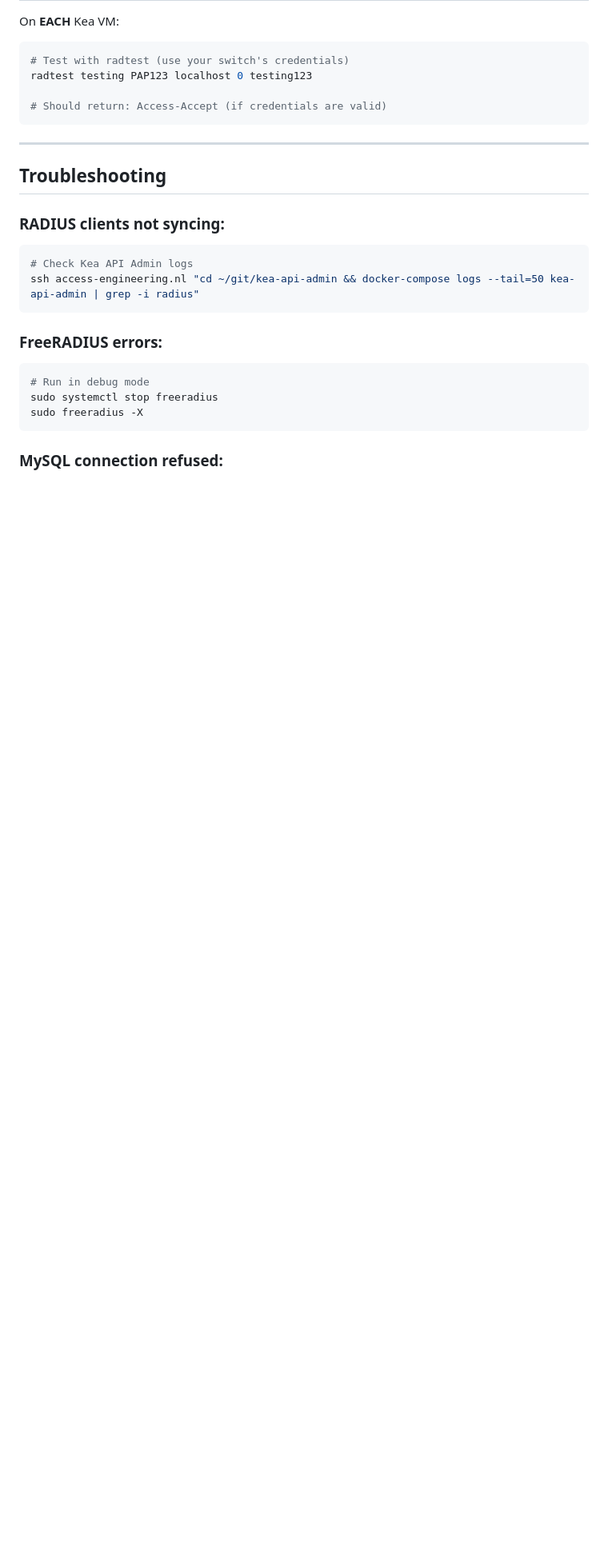
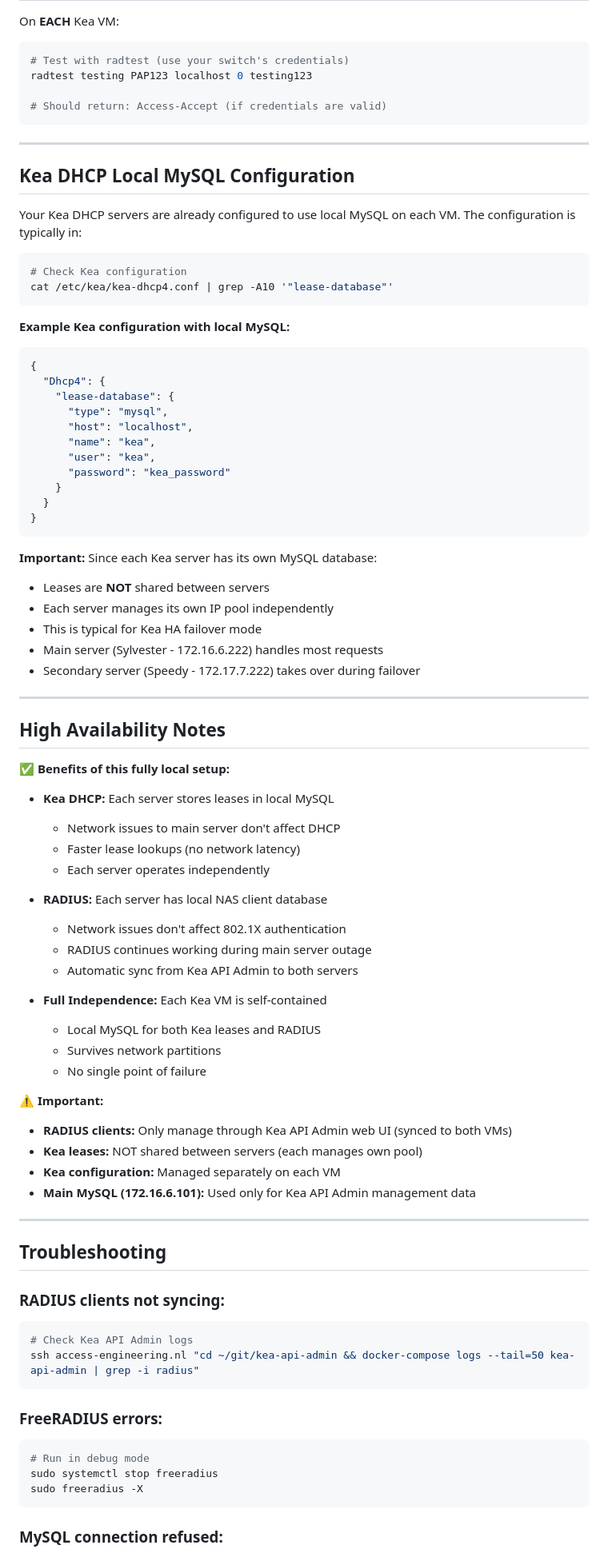
Before and after one commit to svdleer/kea-api-admin, a Markdown page: docs/RADIUS_SETUP.md, the part around the change printed below. Shown: that part at 80% size. Rendered like a GitHub page; blank space fills up the shorter version.

Commit message:
Update RADIUS setup guide - clarify that Kea also uses local MySQL on each VM

````diff
--- a/docs/RADIUS_SETUP.md
+++ b/docs/RADIUS_SETUP.md
@@ -249,6 +258,65 @@ radtest testing PAP123 localhost 0 testing123
 
 ---
 
+## Kea DHCP Local MySQL Configuration
+
+Your Kea DHCP servers are already configured to use local MySQL on each VM. The configuration is typically in:
+
+```bash
+# Check Kea configuration
+cat /etc/kea/kea-dhcp4.conf | grep -A10 '"lease-database"'
+```
+
+**Example Kea configuration with local MySQL:**
+```json
+{
+  "Dhcp4": {
+    "lease-database": {
+      "type": "mysql",
+      "host": "localhost",
+      "name": "kea",
+      "user": "kea",
+      "password": "kea_password"
+    }
+  }
+}
+```
+
+**Important:** Since each Kea server has its own MySQL database:
+- Leases are **NOT** shared between servers
+- Each server manages its own IP pool independently
+- This is typical for Kea HA failover mode
+- Main server (Sylvester - 172.16.6.222) handles most requests
+- Secondary server (Speedy - 172.17.7.222) takes over during failover
+
+---
+
+## High Availability Notes
+
+✅ **Benefits of this fully local setup:**
+- **Kea DHCP:** Each server stores leases in local MySQL
+  - Network issues to main server don't affect DHCP
+  - Faster lease lookups (no network latency)
+  - Each server operates independently
+
+- **RADIUS:** Each server has local NAS client database
+  - Network issues don't affect 802.1X authentication
+  - RADIUS continues working during main server outage
+  - Automatic sync from Kea API Admin to both servers
+
+- **Full Independence:** Each Kea VM is self-contained
+  - Local MySQL for both Kea leases and RADIUS
+  - Survives network partitions
+  - No single point of failure
+
+⚠️ **Important:**
+- **RADIUS clients:** Only manage through Kea API Admin web UI (synced to both VMs)
+- **Kea leases:** NOT shared between servers (each manages own pool)
+- **Kea configuration:** Managed separately on each VM
+- **Main MySQL (172.16.6.101):** Used only for Kea API Admin management data
+
+---
+
 ## Troubleshooting
 
 ### RADIUS clients not syncing:
````
Also changed, not shown: other parts of docs/RADIUS_SETUP.md (+19 -25 lines).
